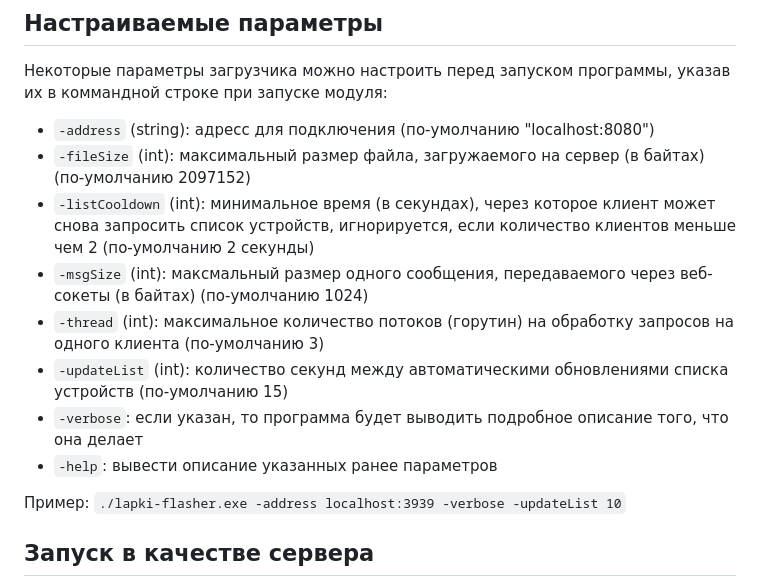
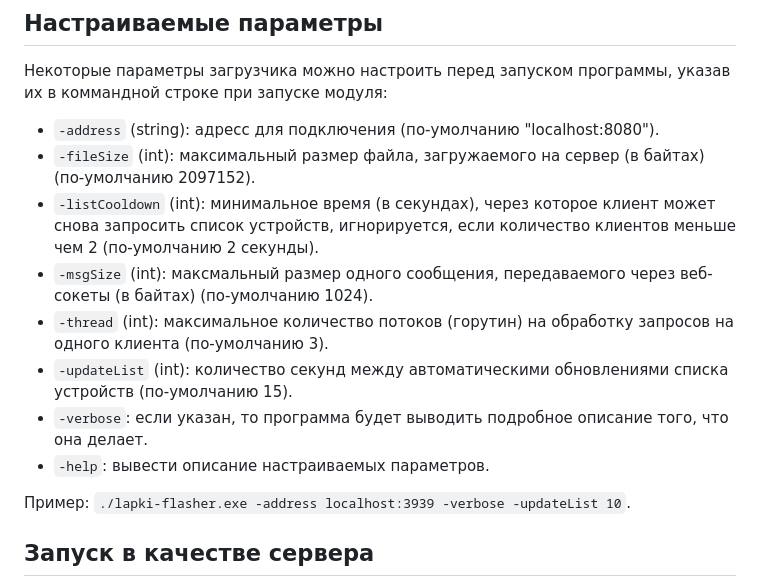
Before and after one commit to kruzhok-team/lapki-flasher, a Markdown page: README.md, the part around the change. Rendered like a GitHub page.

```diff
--- a/README.md
+++ b/README.md
@@ -28,16 +28,16 @@
 
 Некоторые параметры загрузчика можно настроить перед запуском программы, указав их в коммандной строке при запуске модуля:
 
- - `-address` (string): адресс для подключения (по-умолчанию "localhost:8080")
- - `-fileSize` (int): максимальный размер файла, загружаемого на сервер (в байтах) (по-умолчанию 2097152)
- - `-listCooldown` (int): минимальное время (в секундах), через которое клиент может снова запросить список устройств, игнорируется, если количество клиентов меньше чем 2 (по-умолчанию 2 секунды)
-  - `-msgSize` (int): максмальный размер одного сообщения, передаваемого через веб-сокеты (в байтах) (по-умолчанию 1024)
-  - `-thread` (int): максимальное количество потоков (горутин) на обработку запросов на одного клиента (по-умолчанию 3)
-  - `-updateList` (int): количество секунд между автоматическими обновлениями списка устройств (по-умолчанию 15)
-  - `-verbose`: если указан, то программа будет выводить подробное описание того, что она делает
-  - `-help`: вывести описание указанных ранее параметров
+ - `-address` (string): адресс для подключения (по-умолчанию "localhost:8080").
+ - `-fileSize` (int): максимальный размер файла, загружаемого на сервер (в байтах) (по-умолчанию 2097152).
+ - `-listCooldown` (int): минимальное время (в секундах), через которое клиент может снова запросить список устройств, игнорируется, если количество клиентов меньше чем 2 (по-умолчанию 2 секунды).
+  - `-msgSize` (int): максмальный размер одного сообщения, передаваемого через веб-сокеты (в байтах) (по-умолчанию 1024).
+  - `-thread` (int): максимальное количество потоков (горутин) на обработку запросов на одного клиента (по-умолчанию 3).
+  - `-updateList` (int): количество секунд между автоматическими обновлениями списка устройств (по-умолчанию 15).
+  - `-verbose`: если указан, то программа будет выводить подробное описание того, что она делает.
+  - `-help`: вывести описание настраиваемых параметров.
 
-Пример: `./lapki-flasher.exe -address localhost:3939 -verbose -updateList 10`
+Пример: `./lapki-flasher.exe -address localhost:3939 -verbose -updateList 10`.
 
 ## Запуск в качестве сервера
 
```
